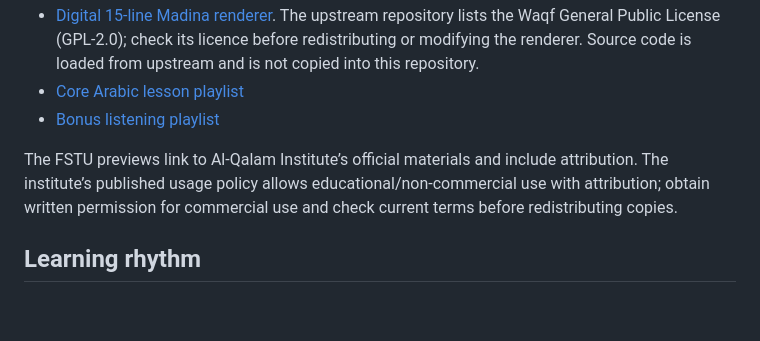
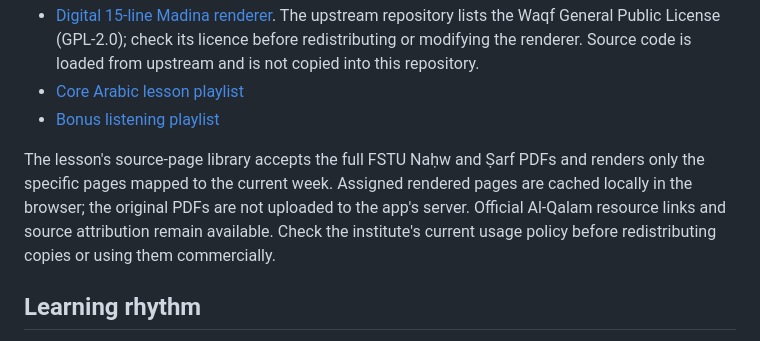
Before and after one commit to moosa198/80-20-Arabic, a Markdown page: README.md, the part around the change. Drawn GitHub-style; blank space fills up the shorter version.

Commit message:
Clarify existing FSTU full-PDF page library

```diff
--- a/README.md
+++ b/README.md
@@ -51,7 +51,7 @@ The digital 15-line renderer uses a 604-page Madina layout, but calligraphy and
 - [Core Arabic lesson playlist](https://youtube.com/playlist?list=PLXJPAz2MwdUCSoBK47tg79-BeIF9w2toa)
 - [Bonus listening playlist](https://youtube.com/playlist?list=PLe15deUUtdVLEWAMlit0drqO3Cjm7zYY7)
 
-The FSTU previews link to Al-Qalam Institute’s official materials and include attribution. The institute’s published usage policy allows educational/non-commercial use with attribution; obtain written permission for commercial use and check current terms before redistributing copies.
+The lesson's source-page library accepts the full FSTU Naḥw and Ṣarf PDFs and renders only the specific pages mapped to the current week. Assigned rendered pages are cached locally in the browser; the original PDFs are not uploaded to the app's server. Official Al-Qalam resource links and source attribution remain available. Check the institute's current usage policy before redistributing copies or using them commercially.
 
 ## Learning rhythm
 
```
